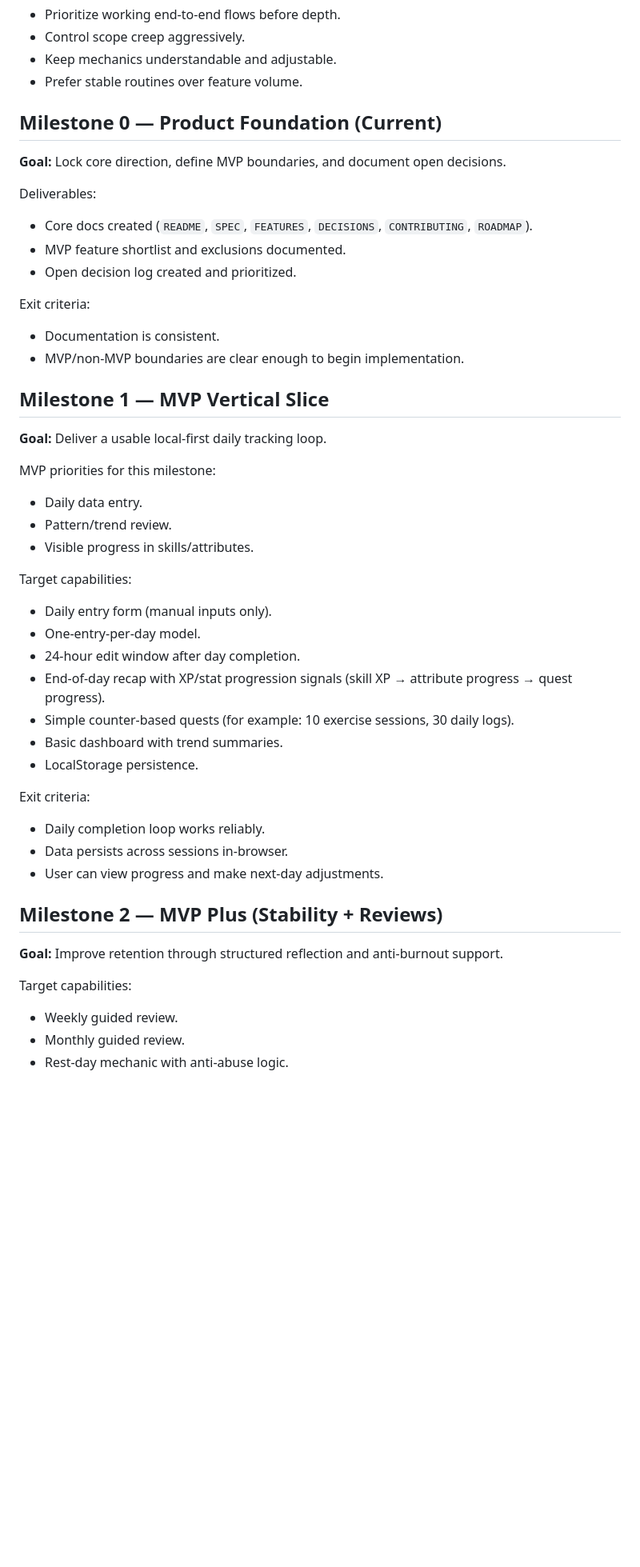
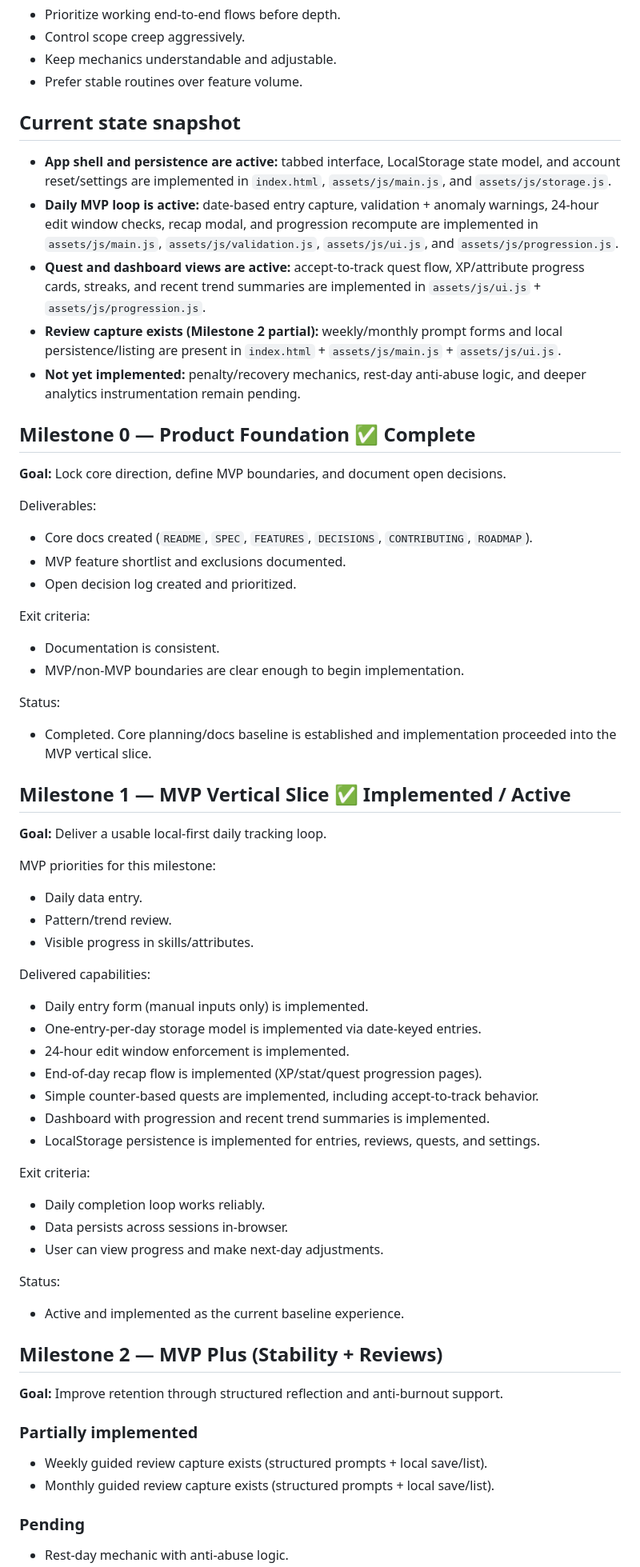
Before and after one commit to TopherTypes/Life-RPG, a Markdown page: ROADMAP.md, the part around one of its changes. Shown at 80% size. Drawn GitHub-style; blank space fills up the shorter version.

Commit message:
docs: update roadmap statuses and current snapshot

```diff
--- a/ROADMAP.md
+++ b/ROADMAP.md
@@ -8,7 +8,14 @@ This roadmap is milestone-based and optimized for solo development with Codex su
 - Keep mechanics understandable and adjustable.
 - Prefer stable routines over feature volume.
 
-## Milestone 0 — Product Foundation (Current)
+## Current state snapshot
+- **App shell and persistence are active:** tabbed interface, LocalStorage state model, and account reset/settings are implemented in `index.html`, `assets/js/main.js`, and `assets/js/storage.js`.
+- **Daily MVP loop is active:** date-based entry capture, validation + anomaly warnings, 24-hour edit window checks, recap modal, and progression recompute are implemented in `assets/js/main.js`, `assets/js/validation.js`, `assets/js/ui.js`, and `assets/js/progression.js`.
+- **Quest and dashboard views are active:** accept-to-track quest flow, XP/attribute progress cards, streaks, and recent trend summaries are implemented in `assets/js/ui.js` + `assets/js/progression.js`.
+- **Review capture exists (Milestone 2 partial):** weekly/monthly prompt forms and local persistence/listing are present in `index.html` + `assets/js/main.js` + `assets/js/ui.js`.
+- **Not yet implemented:** penalty/recovery mechanics, rest-day anti-abuse logic, and deeper analytics instrumentation remain pending.
+
+## Milestone 0 — Product Foundation ✅ Complete
 **Goal:** Lock core direction, define MVP boundaries, and document open decisions.
 
 Deliverables:
@@ -20,7 +27,10 @@ Exit criteria:
 - Documentation is consistent.
 - MVP/non-MVP boundaries are clear enough to begin implementation.
 
-## Milestone 1 — MVP Vertical Slice
+Status:
+- Completed. Core planning/docs baseline is established and implementation proceeded into the MVP vertical slice.
+
+## Milestone 1 — MVP Vertical Slice ✅ Implemented / Active
 **Goal:** Deliver a usable local-first daily tracking loop.
 
 MVP priorities for this milestone:
@@ -28,24 +38,29 @@ MVP priorities for this milestone:
 - Pattern/trend review.
 - Visible progress in skills/attributes.
 
-Target capabilities:
-- Daily entry form (manual inputs only).
-- One-entry-per-day model.
-- 24-hour edit window after day completion.
-- End-of-day recap with XP/stat progression signals (skill XP → attribute progress → quest progress).
-- Simple counter-based quests (for example: 10 exercise sessions, 30 daily logs).
-- Basic dashboard with trend summaries.
-- LocalStorage persistence.
+Delivered capabilities:
+- Daily entry form (manual inputs only) is implemented.
+- One-entry-per-day storage model is implemented via date-keyed entries.
+- 24-hour edit window enforcement is implemented.
+- End-of-day recap flow is implemented (XP/stat/quest progression pages).
+- Simple counter-based quests are implemented, including accept-to-track behavior.
+- Dashboard with progression and recent trend summaries is implemented.
+- LocalStorage persistence is implemented for entries, reviews, quests, and settings.
 
 Exit criteria:
 - Daily completion loop works reliably.
 - Data persists across sessions in-browser.
 - User can view progress and make next-day adjustments.
 
+Status:
+- Active and implemented as the current baseline experience.
+
 ## Milestone 2 — MVP Plus (Stability + Reviews)
 **Goal:** Improve retention through structured reflection and anti-burnout support.
 
-Target capabilities:
-- Weekly guided review.
-- Monthly guided review.
+### Partially implemented
+- Weekly guided review capture exists (structured prompts + local save/list).
+- Monthly guided review capture exists (structured prompts + local save/list).
+
+### Pending
 - Rest-day mechanic with anti-abuse logic.
```
Also changed, not shown: other parts of ROADMAP.md (+5 -2 lines).
